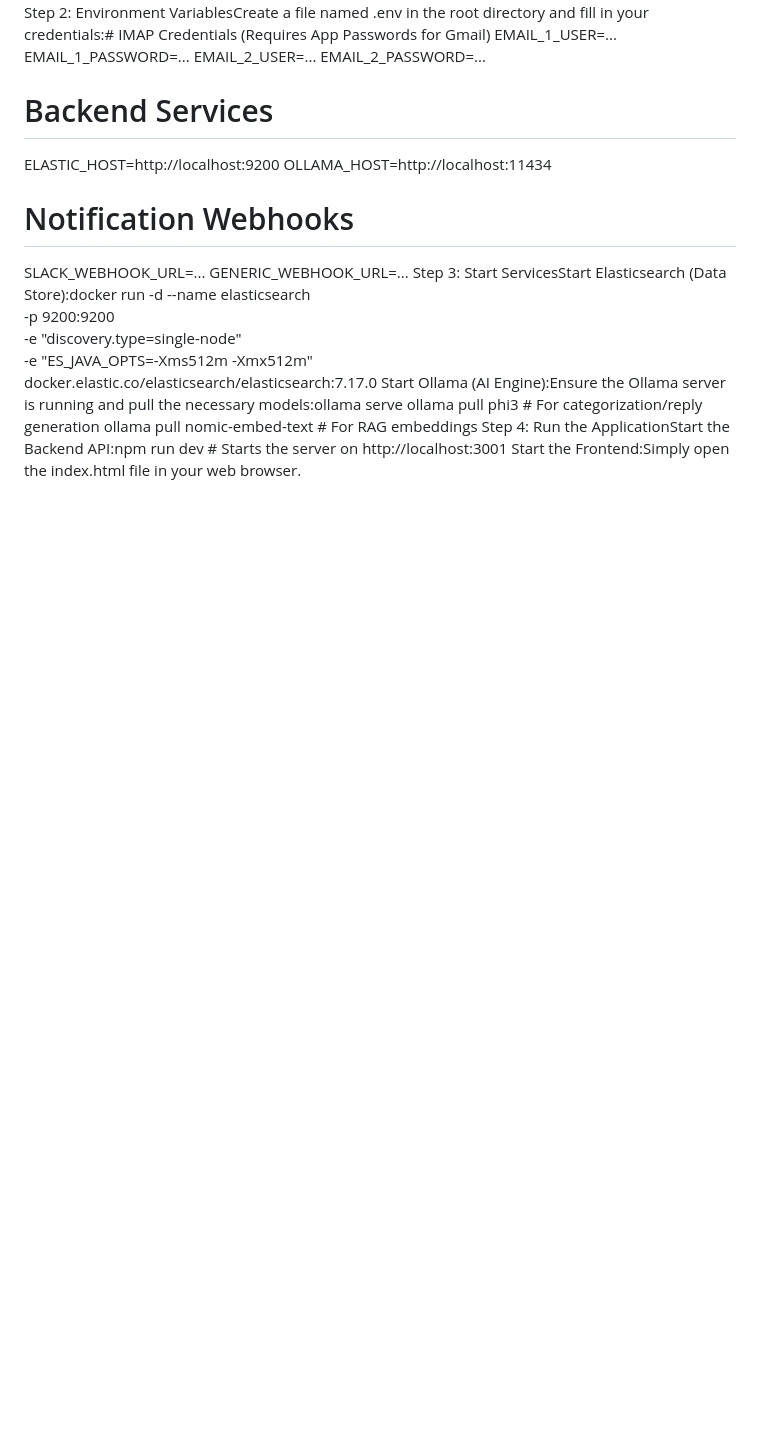
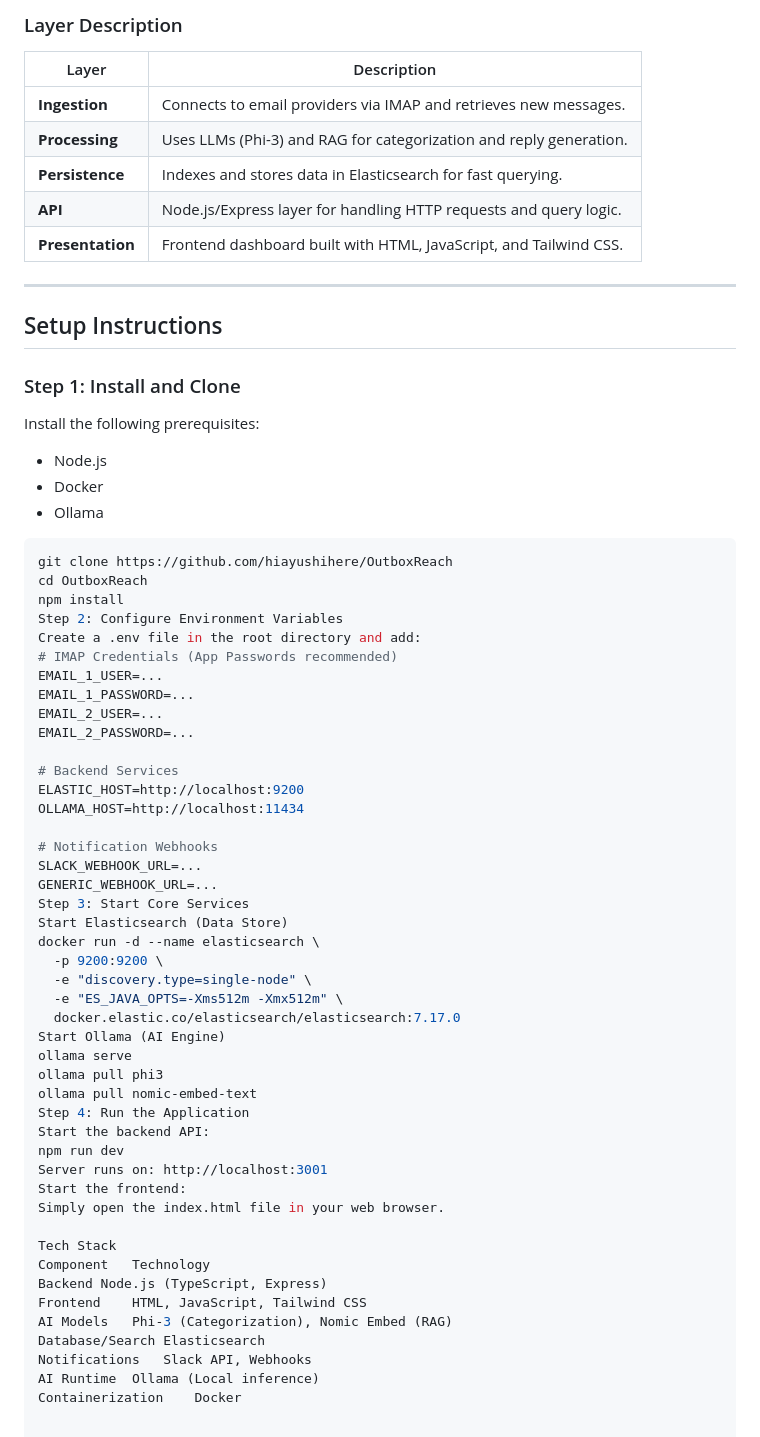
Before and after one commit to hiayushihere/OutboxReach, a Markdown page: README.md, the part around one of its changes. Drawn GitHub-style; blank space fills up the shorter version.

````diff
--- a/README.md
+++ b/README.md
@@ -2,6 +88,30 @@ ReachInbox AI Sales DashboardOverviewReachInbox is a powerful, full-stack email
+### Layer Description
+
+| Layer | Description |
+|-------|--------------|
+| **Ingestion** | Connects to email providers via IMAP and retrieves new messages. |
+| **Processing** | Uses LLMs (Phi-3) and RAG for categorization and reply generation. |
+| **Persistence** | Indexes and stores data in Elasticsearch for fast querying. |
+| **API** | Node.js/Express layer for handling HTTP requests and query logic. |
+| **Presentation** | Frontend dashboard built with HTML, JavaScript, and Tailwind CSS. |
+
+---
+
+## Setup Instructions
+
+### Step 1: Install and Clone
+Install the following prerequisites:
+- Node.js
+- Docker
+- Ollama
+
+```bash
+git clone https://github.com/hiayushihere/OutboxReach
 cd OutboxReach
 npm install
-Step 2: Environment VariablesCreate a file named .env in the root directory and fill in your credentials:# IMAP Credentials (Requires App Passwords for Gmail)
+Step 2: Configure Environment Variables
+Create a .env file in the root directory and add:
+# IMAP Credentials (App Passwords recommended)
 EMAIL_1_USER=...
 EMAIL_1_PASSWORD=...
 EMAIL_2_USER=...
@@ -14,13 +124,30 @@ OLLAMA_HOST=http://localhost:11434
 # Notification Webhooks
 SLACK_WEBHOOK_URL=...
 GENERIC_WEBHOOK_URL=...
-Step 3: Start ServicesStart Elasticsearch (Data Store):docker run -d --name elasticsearch \
-    -p 9200:9200 \
-    -e "discovery.type=single-node" \
-    -e "ES_JAVA_OPTS=-Xms512m -Xmx512m" \
-    docker.elastic.co/elasticsearch/elasticsearch:7.17.0
-Start Ollama (AI Engine):Ensure the Ollama server is running and pull the necessary models:ollama serve
-ollama pull phi3  # For categorization/reply generation
-ollama pull nomic-embed-text  # For RAG embeddings
-Step 4: Run the ApplicationStart the Backend API:npm run dev  # Starts the server on http://localhost:3001
-Start the Frontend:Simply open the index.html file in your web browser.
+Step 3: Start Core Services
+Start Elasticsearch (Data Store)
+docker run -d --name elasticsearch \
+  -p 9200:9200 \
+  -e "discovery.type=single-node" \
+  -e "ES_JAVA_OPTS=-Xms512m -Xmx512m" \
+  docker.elastic.co/elasticsearch/elasticsearch:7.17.0
+Start Ollama (AI Engine)
+ollama serve
+ollama pull phi3
+ollama pull nomic-embed-text
+Step 4: Run the Application
+Start the backend API:
+npm run dev
+Server runs on: http://localhost:3001
+Start the frontend:
+Simply open the index.html file in your web browser.
+
+Tech Stack
+Component	Technology
+Backend	Node.js (TypeScript, Express)
+Frontend	HTML, JavaScript, Tailwind CSS
+AI Models	Phi-3 (Categorization), Nomic Embed (RAG)
+Database/Search	Elasticsearch
+Notifications	Slack API, Webhooks
+AI Runtime	Ollama (Local inference)
+Containerization	Docker
````
Also changed, not shown: other parts of README.md (+87 -1 lines).
